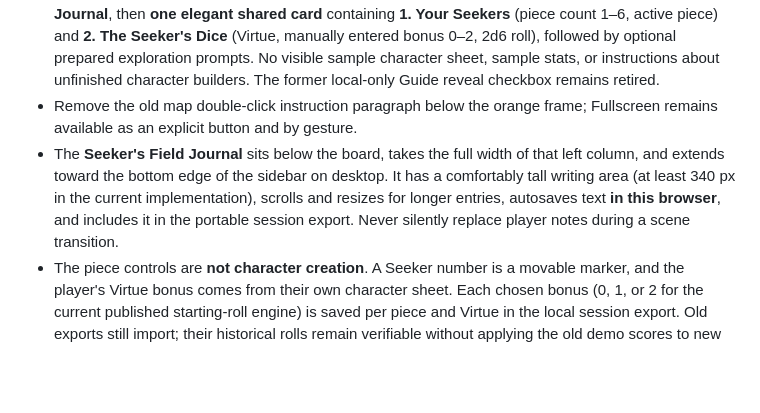
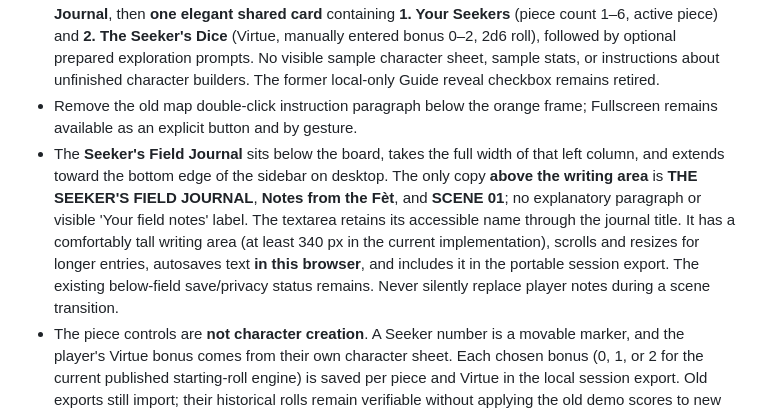
Before and after one commit to philipryandeal/temple-of-gu-rpg, a Markdown page: living-table/TEMPLATE-CANON.md, the part around the change. Drawn GitHub-style; blank space fills up the shorter version.

Commit message:
Record founder-approved clean Field Journal heading

```diff
--- a/living-table/TEMPLATE-CANON.md
+++ b/living-table/TEMPLATE-CANON.md
@@ -16,7 +16,7 @@ The player chooses how many Seeker markers are present on *their* board, within
 - Large **4:3 overhead playing surface** occupying the left desktop column beside the existing fixed right-hand widget sidebar. Preserve the orange border; scene artwork remains a separate layer below **separate** draggable/selectable numbered Seeker tokens and clickable locations. No visible mandatory movement grid. The October 19 layout trial uses the earlier 16:9 courtyard art fitted to 4:3 without cropping its inspectable locations; later artwork should be drawn natively for 4:3.
 - The **fixed-width right-hand sidebar** remains beside the large board on desktop. It presents **Scene Journal**, then **one elegant shared card** containing **1. Your Seekers** (piece count 1–6, active piece) and **2. The Seeker's Dice** (Virtue, manually entered bonus 0–2, 2d6 roll), followed by optional prepared exploration prompts. No visible sample character sheet, sample stats, or instructions about unfinished character builders. The former local-only Guide reveal checkbox remains retired.
 - Remove the old map double-click instruction paragraph below the orange frame; Fullscreen remains available as an explicit button and by gesture.
-- The **Seeker's Field Journal** sits below the board, takes the full width of that left column, and extends toward the bottom edge of the sidebar on desktop. It has a comfortably tall writing area (at least 340 px in the current implementation), scrolls and resizes for longer entries, autosaves text **in this browser**, and includes it in the portable session export. Never silently replace player notes during a scene transition.
+- The **Seeker's Field Journal** sits below the board, takes the full width of that left column, and extends toward the bottom edge of the sidebar on desktop. The only copy **above the writing area** is **THE SEEKER'S FIELD JOURNAL**, **Notes from the Fèt**, and **SCENE 01**; no explanatory paragraph or visible 'Your field notes' label. The textarea retains its accessible name through the journal title. It has a comfortably tall writing area (at least 340 px in the current implementation), scrolls and resizes for longer entries, autosaves text **in this browser**, and includes it in the portable session export. The existing below-field save/privacy status remains. Never silently replace player notes during a scene transition.
 - The piece controls are **not character creation**. A Seeker number is a movable marker, and the player's Virtue bonus comes from their own character sheet. Each chosen bonus (0, 1, or 2 for the current published starting-roll engine) is saved per piece and Virtue in the local session export. Old exports still import; their historical rolls remain verifiable without applying the old demo scores to new rolls.
 - The layout remains usable on **desktop and phone**. The card/box elements are the existing sidebar controls and need no redesign.
 
```
